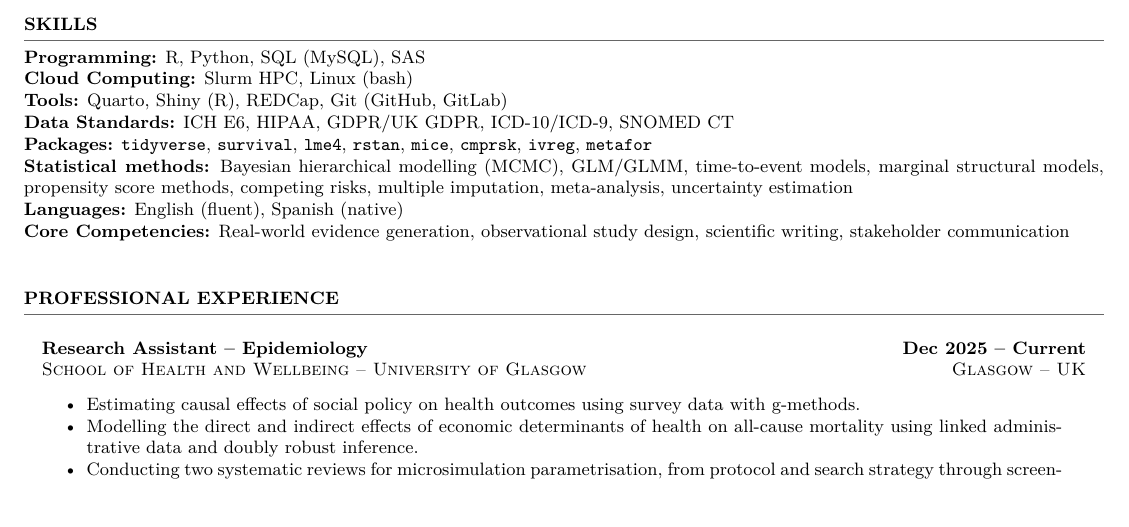
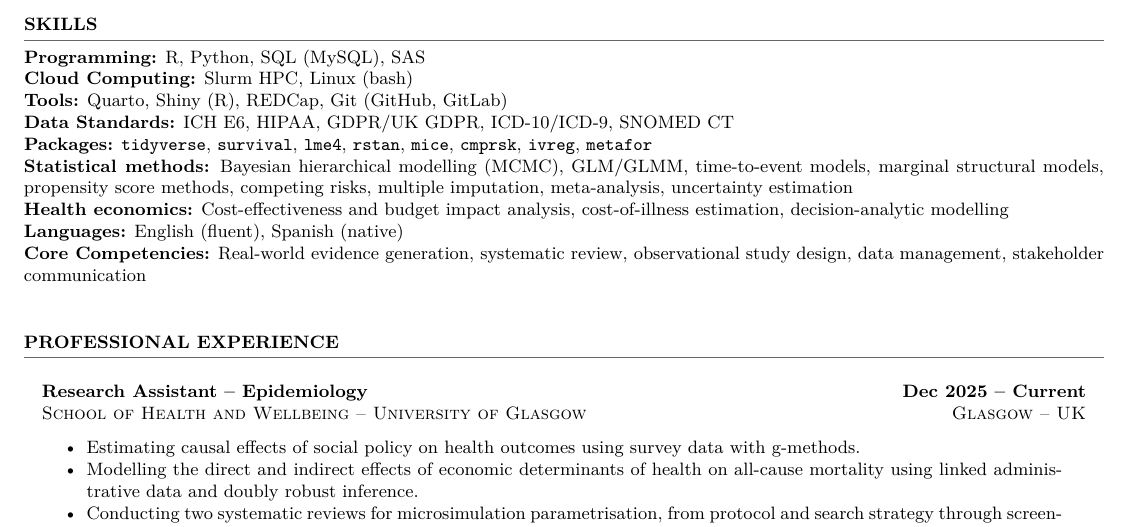
Before and after one commit to ddelcastillof/cv-professional, a LaTeX CV (cv.tex, which reads content/skills.tex): part of page 1 of 2, cut so that both start at the same text. Compiled offline with XeLaTeX.

Commit message:
add: new skills

```diff
--- a/content/skills.tex
+++ b/content/skills.tex
@@ -7,5 +7,6 @@
 \textbf{Data Standards:} ICH E6, HIPAA, GDPR/UK GDPR, ICD-10/ICD-9, SNOMED CT \\
 \textbf{Packages:} \texttt{tidyverse}, \texttt{survival}, \texttt{lme4}, \texttt{rstan}, \texttt{mice}, \texttt{cmprsk}, \texttt{ivreg}, \texttt{metafor} \\
 \textbf{Statistical methods:} Bayesian hierarchical modelling (MCMC), GLM/GLMM, time-to-event models, marginal structural models, propensity score methods, competing risks, multiple imputation, meta-analysis, uncertainty estimation \\
+\textbf{Health economics:} Cost-effectiveness and budget impact analysis, cost-of-illness estimation, decision-analytic modelling \\
 \textbf{Languages:} English (fluent), Spanish (native) \\
-\textbf{Core Competencies:} Real-world evidence generation, observational study design, scientific writing, stakeholder communication \\
+\textbf{Core Competencies:} Real-world evidence generation, systematic review, observational study design, data management, stakeholder communication \\
```
